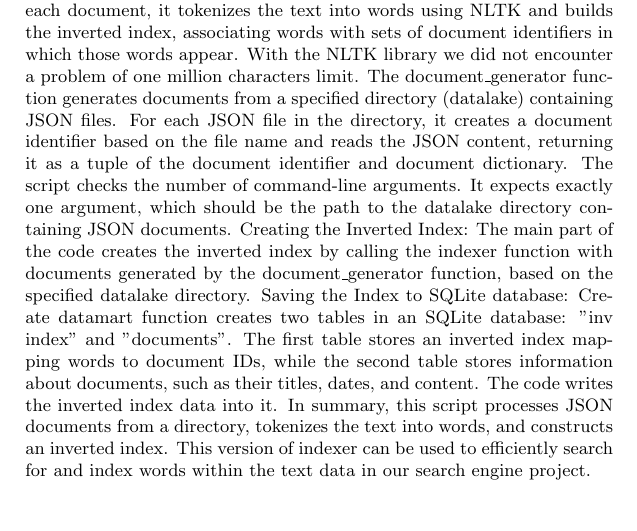
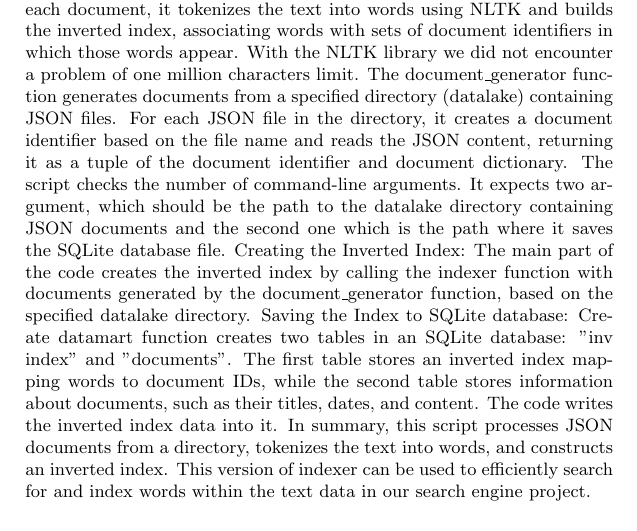
Before and after one commit to Aurora2500/inverse-index-big-data, a LaTeX document (latex/paper.tex): part of page 5 of 7, cut so that both start at the same text. Compiled offline with pdfLaTeX.

Commit message:
Corrected NLTK section in paper

```diff
--- a/latex/paper.tex
+++ b/latex/paper.tex
@@ -207,15 +207,19 @@ based on the file name and reads the JSON content,
 returning it as a tuple of the document identifier and document dictionary.
 The script checks the number of command-line arguments.
 % fix
-It expects exactly one argument, which should be the path to the datalake directory containing JSON documents.
+It expects two argument, which should be the path to the datalake directory containing JSON documents
+and the second one which is the path where it saves the SQLite database file.
 Creating the Inverted Index:
 The main part of the code creates the inverted index by
 calling the indexer function with documents generated by
 the document\_generator function, based on the specified datalake directory.
 Saving the Index to SQLite database:
 Create datamart function creates two tables in an SQLite database: "inv index" and "documents".
-The first table stores an inverted index mapping words to document IDs, while the second table stores information about documents, such as their titles, dates, and content. The code writes the inverted index data into it.
-In summary, this script processes JSON documents from a directory, tokenizes the text into words, and constructs an inverted index. This version of indexer can be used to efficiently search for and index words within the text data in our search engine project.
+The first table stores an inverted index mapping words to document IDs, while the second table stores information about documents,
+such as their titles, dates, and content. The code writes the inverted index data into it.
+In summary, this script processes JSON documents from a directory,
+tokenizes the text into words, and constructs an inverted index.
+This version of indexer can be used to efficiently search for and index words within the text data in our search engine project.
 
 \section{Results and conclusions}
 At the end of the tests, we have been able to see that indexing with the NLTK library is faster
```
